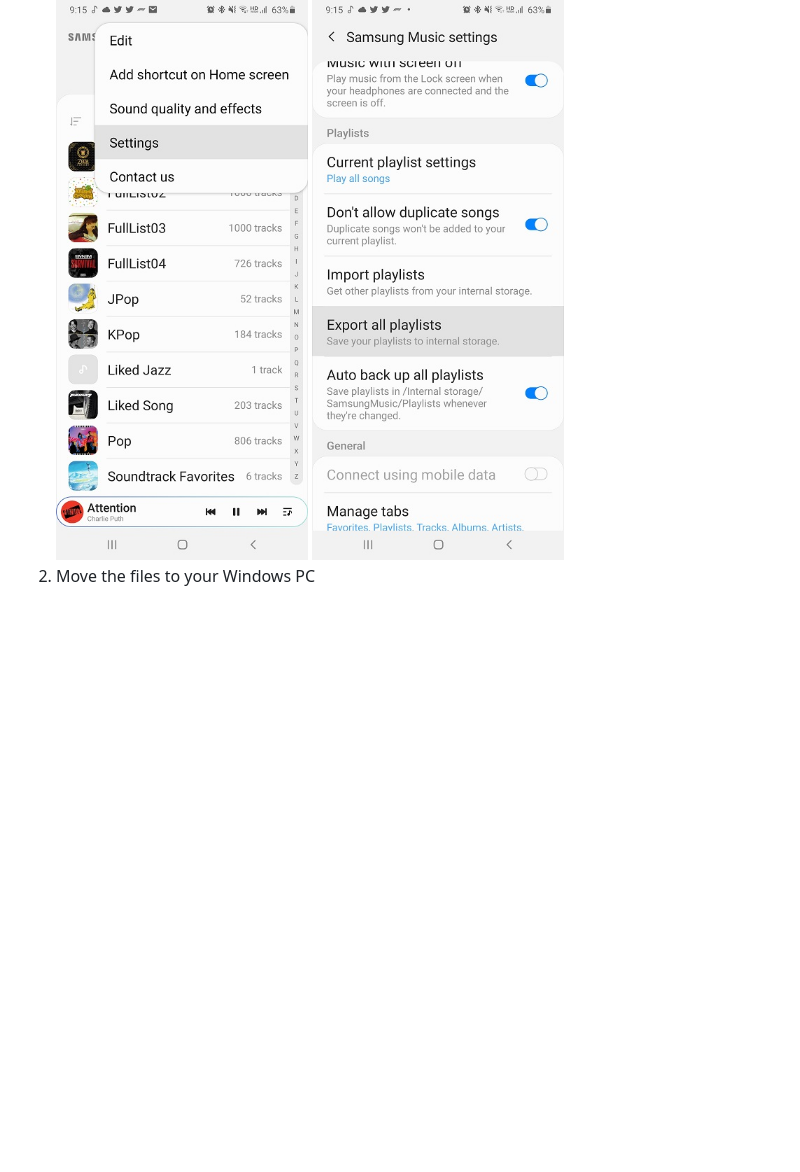
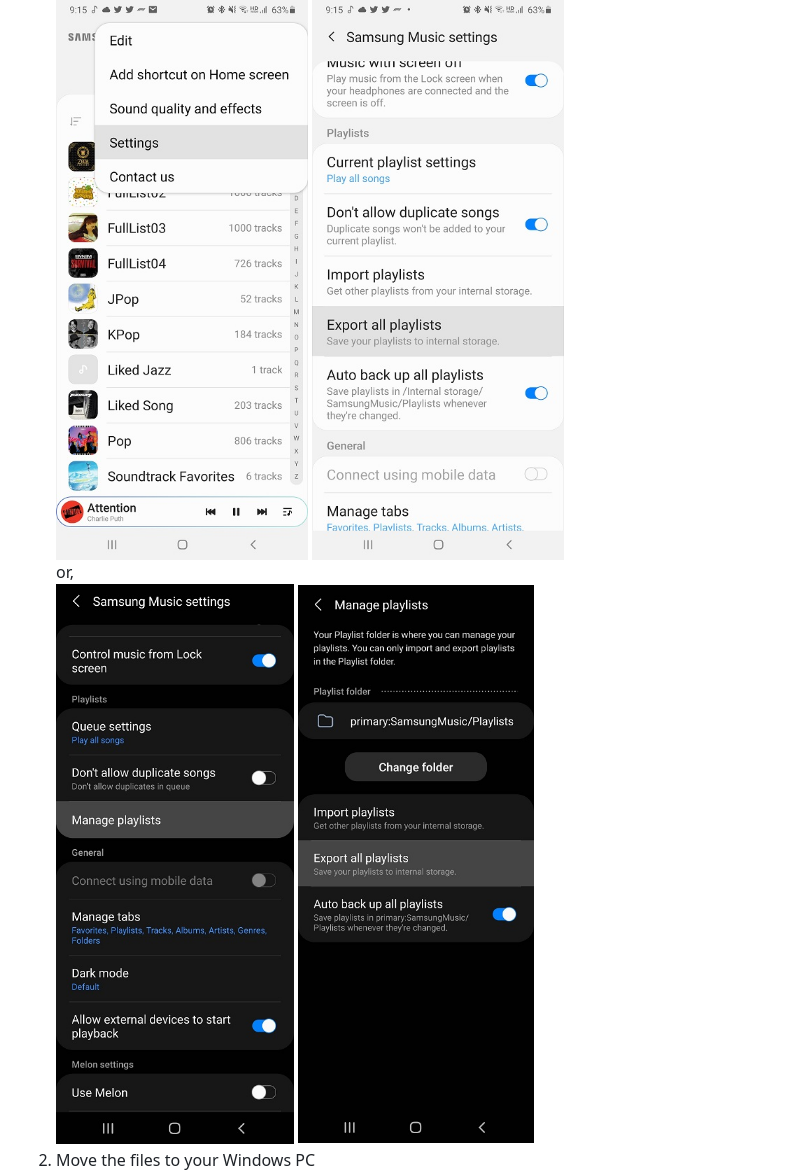
Before and after one commit to Mins0o/Smpl-Editor, a Markdown page: README.md, the part around the change. GitHub-like rendering; pictures changed too: ForReadme/Smpl_Export02_.jpg (added), ForReadme/Smpl_Export03_.jpg (added); blank space fills up the shorter version.

Commit message:
Updating How to export smpl from phone

```diff
--- a/README.md
+++ b/README.md
@@ -27,6 +27,8 @@ L- version\:int
 # How to use
   1. Export playlists as .smpl files on your phone
   ![Smpl_Export01](ForReadme/Smpl_Export01.jpg)  ![Smpl_Export02](ForReadme/Smpl_Export02.jpg)
+  or,
+  ![Smpl_Export02_](ForReadme/Smpl_Export02_.jpg)  ![Smpl_Export03_](ForReadme/Smpl_Export03_.jpg)
   2. Move the files to your Windows PC
   ![Smpl_Export03](ForReadme/Smpl_Export03.jpg)
   3. Open the program and load the Smpls. You will see the whole list of musics included in the playlists.
```
Also changed, not shown: 1 other file.
